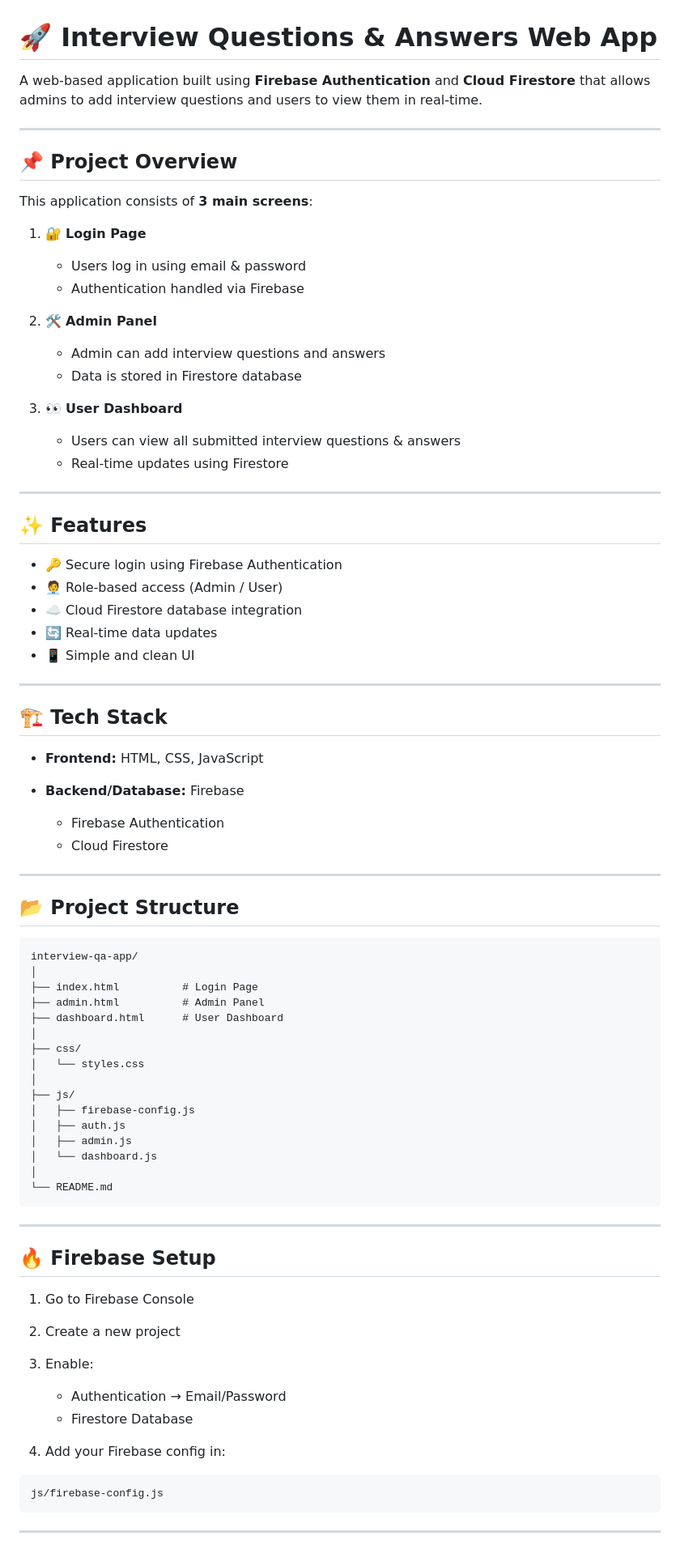
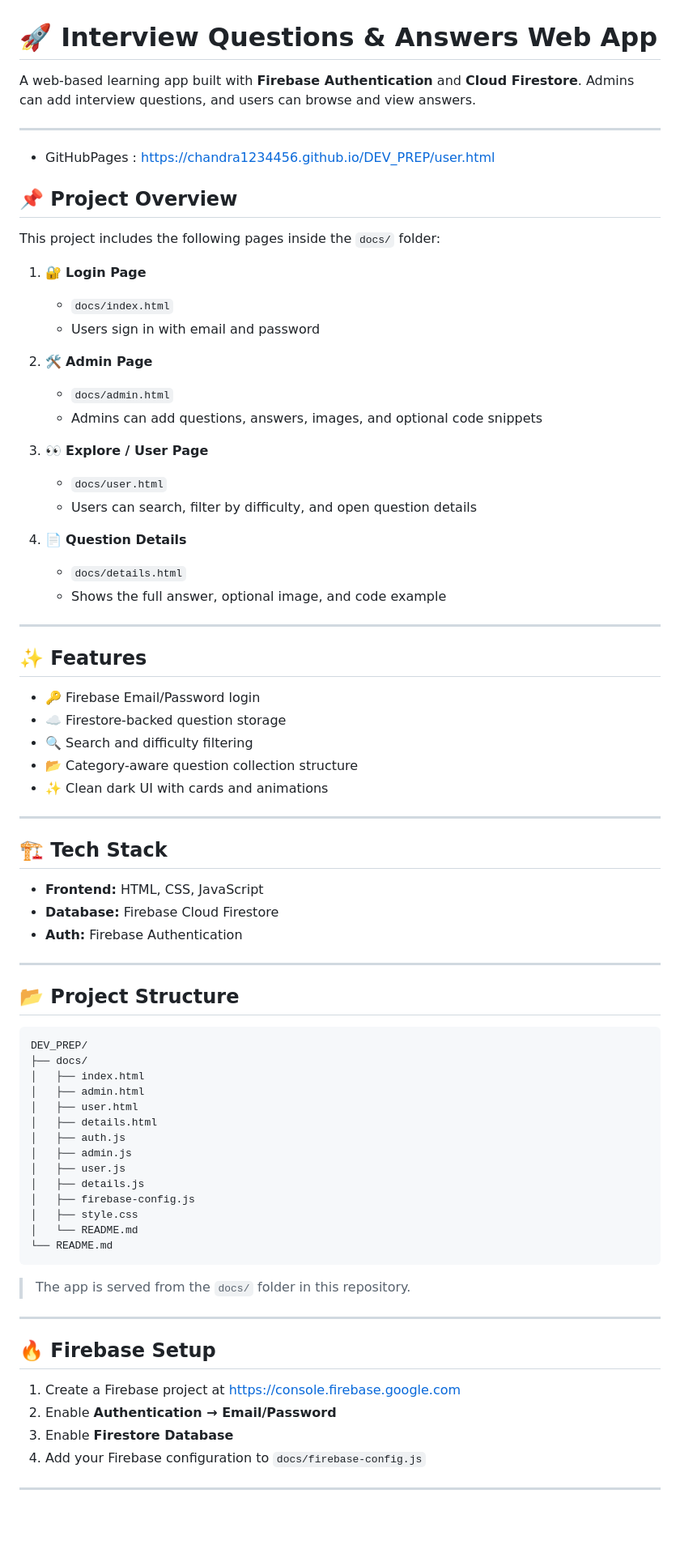
Before and after one commit to chandra1234456/DEV_PREP, a Markdown page: README.md, the part around one of its changes. Shown at 81% size. Drawn GitHub-style; blank space fills up the shorter version.

Commit message:
readme improved

````diff
--- a/README.md
+++ b/README.md
@@ -1,89 +1,80 @@
 # 🚀 Interview Questions & Answers Web App
 
-A web-based application built using **Firebase Authentication** and **Cloud Firestore** that allows admins to add interview questions and users to view them in real-time.
+A web-based learning app built with **Firebase Authentication** and **Cloud Firestore**. Admins can add interview questions, and users can browse and view answers.
 
 ---
 
+* GitHubPages : https://chandra1234456.github.io/DEV_PREP/user.html
+
 ## 📌 Project Overview
 
-This application consists of **3 main screens**:
+This project includes the following pages inside the `docs/` folder:
 
 1. 🔐 **Login Page**
+   * `docs/index.html`
+   * Users sign in with email and password
 
-   * Users log in using email & password
-   * Authentication handled via Firebase
+2. 🛠️ **Admin Page**
+   * `docs/admin.html`
+   * Admins can add questions, answers, images, and optional code snippets
 
-2. 🛠️ **Admin Panel**
+3. 👀 **Explore / User Page**
+   * `docs/user.html`
+   * Users can search, filter by difficulty, and open question details
 
-   * Admin can add interview questions and answers
-   * Data is stored in Firestore database
-
-3. 👀 **User Dashboard**
-
-   * Users can view all submitted interview questions & answers
-   * Real-time updates using Firestore
+4. 📄 **Question Details**
+   * `docs/details.html`
+   * Shows the full answer, optional image, and code example
 
 ---
 
 ## ✨ Features
 
-* 🔑 Secure login using Firebase Authentication
-* 🧑‍💼 Role-based access (Admin / User)
-* ☁️ Cloud Firestore database integration
-* 🔄 Real-time data updates
-* 📱 Simple and clean UI
+* 🔑 Firebase Email/Password login
+* ☁️ Firestore-backed question storage
+* 🔍 Search and difficulty filtering
+* 📂 Category-aware question collection structure
+* ✨ Clean dark UI with cards and animations
 
 ---
 
 ## 🏗️ Tech Stack
 
 * **Frontend:** HTML, CSS, JavaScript
-* **Backend/Database:** Firebase
-
-  * Firebase Authentication
-  * Cloud Firestore
+* **Database:** Firebase Cloud Firestore
+* **Auth:** Firebase Authentication
 
 ---
 
 ## 📂 Project Structure
 
 ```
-interview-qa-app/
-│
-├── index.html          # Login Page
-├── admin.html          # Admin Panel
-├── dashboard.html      # User Dashboard
-│
-├── css/
-│   └── styles.css
-│
-├── js/
-│   ├── firebase-config.js
+DEV_PREP/
+├── docs/
+│   ├── index.html
+│   ├── admin.html
+│   ├── user.html
+│   ├── details.html
 │   ├── auth.js
 │   ├── admin.js
-│   └── dashboard.js
-│
+│   ├── user.js
+│   ├── details.js
+│   ├── firebase-config.js
+│   ├── style.css
+│   └── README.md
 └── README.md
 ```
+
+> The app is served from the `docs/` folder in this repository.
 
 ---
 
 ## 🔥 Firebase Setup
 
-1. Go to Firebase Console
-
-2. Create a new project
-
-3. Enable:
-
-   * Authentication → Email/Password
-   * Firestore Database
-
-4. Add your Firebase config in:
-
-```
-js/firebase-config.js
-```
+1. Create a Firebase project at https://console.firebase.google.com
+2. Enable **Authentication → Email/Password**
+3. Enable **Firestore Database**
+4. Add your Firebase configuration to `docs/firebase-config.js`
 
 ---
 
````
Also changed, not shown: other parts of README.md (+31 -66 lines), docs/readme.md (deleted, +0 -215 lines).
